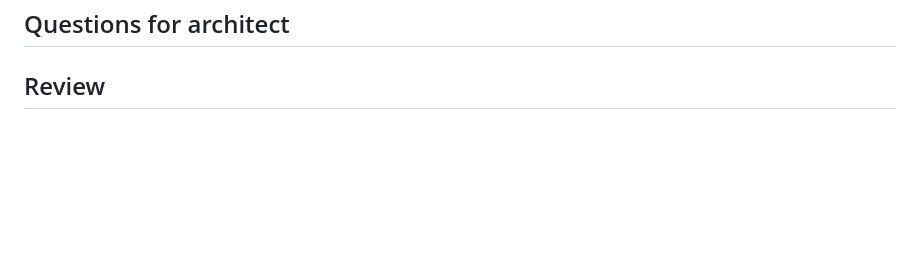
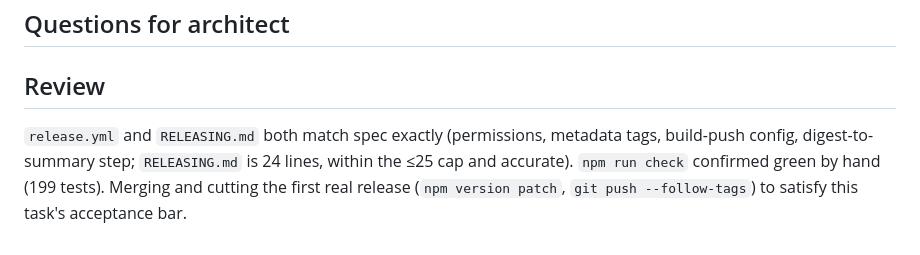
Before and after one commit to sersol-ai/battleship-game, a Markdown page: tasks/D-02-release.md, the part around the change. Rendered like a GitHub page; blank space fills up the shorter version.

Commit message:
D-02: architect review of release.yml/RELEASING.md before cutting first release
Both match spec exactly, npm run check green. Cutting v0.1.1 next to
satisfy this task's acceptance bar (first real tag run verified).

Co-Authored-By: Claude Sonnet 5 <noreply@anthropic.com>
Claude-Session: https://claude.ai/code/session_011jpbEhcCJbizSzFBfHj8Re

```diff
--- a/tasks/D-02-release.md
+++ b/tasks/D-02-release.md
@@ -52,3 +52,8 @@ Final `npm run check`: Test Files 21 passed (21) · Tests 199 passed (199) · pr
 ## Questions for architect
 
 ## Review
+
+`release.yml` and `RELEASING.md` both match spec exactly (permissions, metadata tags, build-push
+config, digest-to-summary step; `RELEASING.md` is 24 lines, within the ≤25 cap and accurate).
+`npm run check` confirmed green by hand (199 tests). Merging and cutting the first real release
+(`npm version patch`, `git push --follow-tags`) to satisfy this task's acceptance bar.
```
